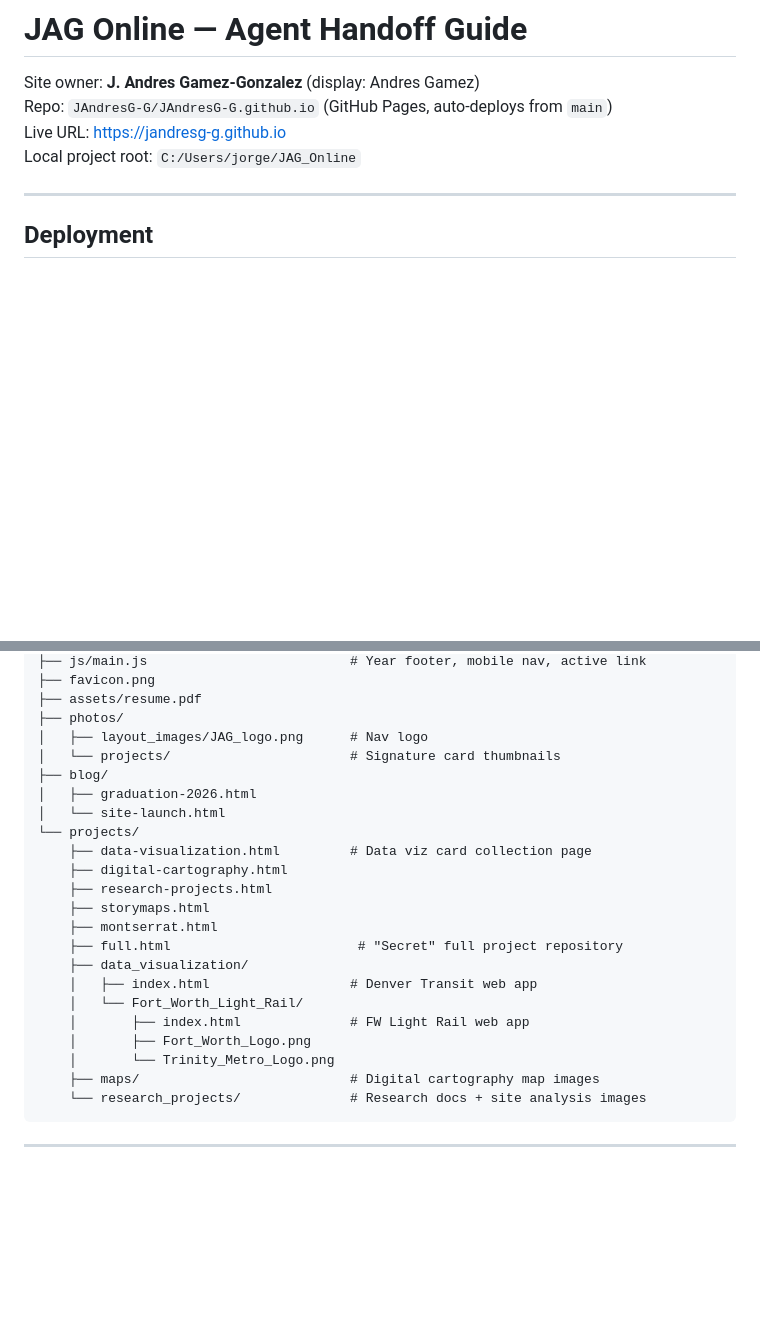
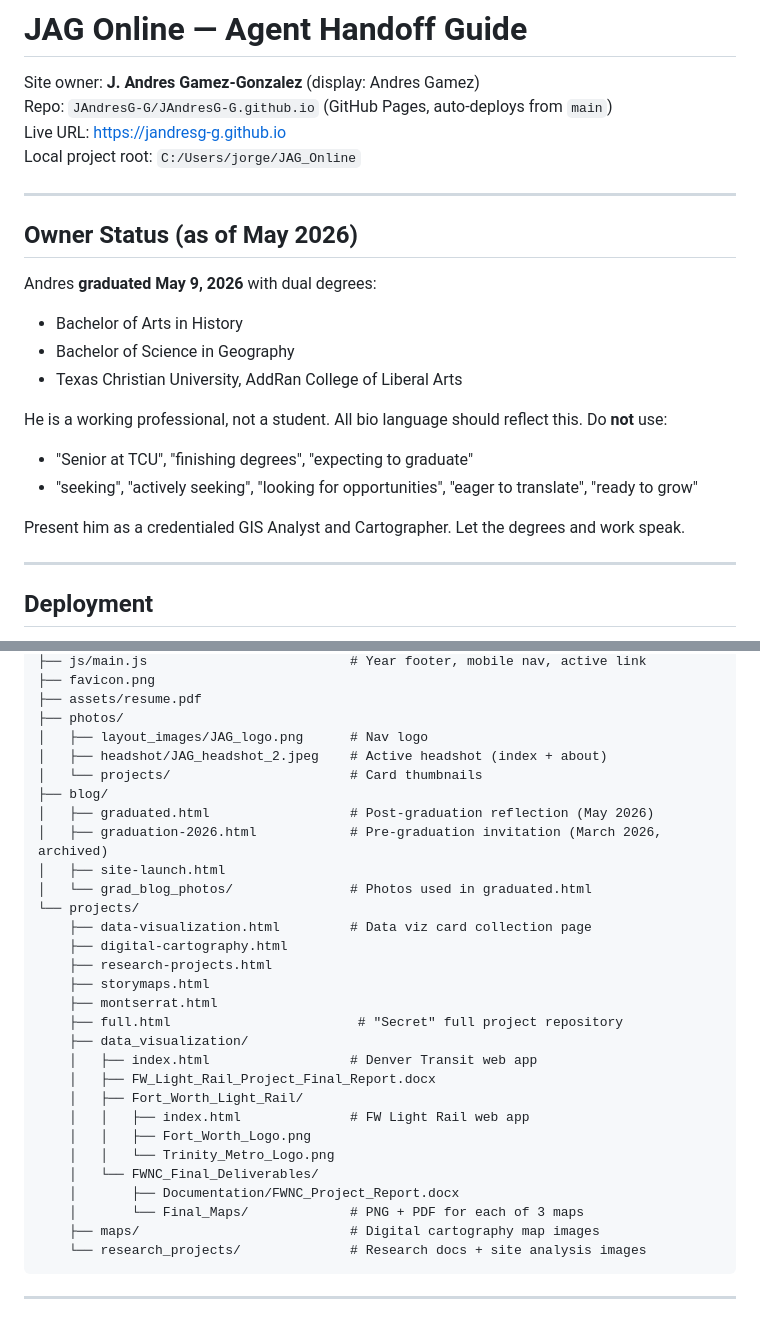
Before and after one commit to JAndresG-G/JAndresG-G.github.io, a Markdown page: HANDOFF.md, 2 parts joined by grey strips. GitHub-like rendering; blank space fills up the shorter version.

````diff
--- a/HANDOFF.md
+++ b/HANDOFF.md
@@ -4,6 +4,21 @@ Site owner: **J. Andres Gamez-Gonzalez** (display: Andres Gamez)
 Repo: `JAndresG-G/JAndresG-G.github.io` (GitHub Pages, auto-deploys from `main`)
 Live URL: https://jandresg-g.github.io
 Local project root: `C:/Users/jorge/JAG_Online`
+
+---
+
+## Owner Status (as of May 2026)
+
+Andres **graduated May 9, 2026** with dual degrees:
+- Bachelor of Arts in History
+- Bachelor of Science in Geography
+- Texas Christian University, AddRan College of Liberal Arts
+
+He is a working professional, not a student. All bio language should reflect this. Do **not** use:
+- "Senior at TCU", "finishing degrees", "expecting to graduate"
+- "seeking", "actively seeking", "looking for opportunities", "eager to translate", "ready to grow"
+
+Present him as a credentialed GIS Analyst and Cartographer. Let the degrees and work speak.
 
 ---
 
@@ -53,10 +68,13 @@ JAG_Online/
 ├── assets/resume.pdf
 ├── photos/
 │   ├── layout_images/JAG_logo.png      # Nav logo
-│   └── projects/                       # Signature card thumbnails
+│   ├── headshot/JAG_headshot_2.jpeg    # Active headshot (index + about)
+│   └── projects/                       # Card thumbnails
 ├── blog/
-│   ├── graduation-2026.html
-│   └── site-launch.html
+│   ├── graduated.html                  # Post-graduation reflection (May 2026)
+│   ├── graduation-2026.html            # Pre-graduation invitation (March 2026, archived)
+│   ├── site-launch.html
+│   └── grad_blog_photos/               # Photos used in graduated.html
 └── projects/
     ├── data-visualization.html         # Data viz card collection page
     ├── digital-cartography.html
@@ -66,10 +84,14 @@ JAG_Online/
     ├── full.html                        # "Secret" full project repository
     ├── data_visualization/
     │   ├── index.html                  # Denver Transit web app
-    │   └── Fort_Worth_Light_Rail/
-    │       ├── index.html              # FW Light Rail web app
-    │       ├── Fort_Worth_Logo.png
-    │       └── Trinity_Metro_Logo.png
+    │   ├── FW_Light_Rail_Project_Final_Report.docx
+    │   ├── Fort_Worth_Light_Rail/
+    │   │   ├── index.html              # FW Light Rail web app
+    │   │   ├── Fort_Worth_Logo.png
+    │   │   └── Trinity_Metro_Logo.png
+    │   └── FWNC_Final_Deliverables/
+    │       ├── Documentation/FWNC_Project_Report.docx
+    │       └── Final_Maps/             # PNG + PDF for each of 3 maps
     ├── maps/                           # Digital cartography map images
     └── research_projects/              # Research docs + site analysis images
 ```
````
Also changed, not shown: other parts of HANDOFF.md (+75 -15 lines).
